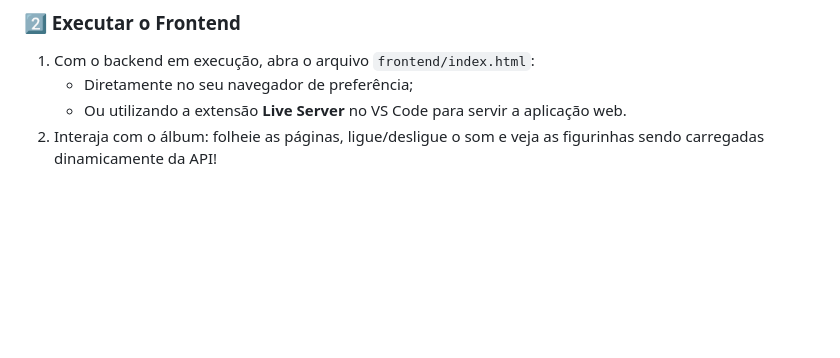
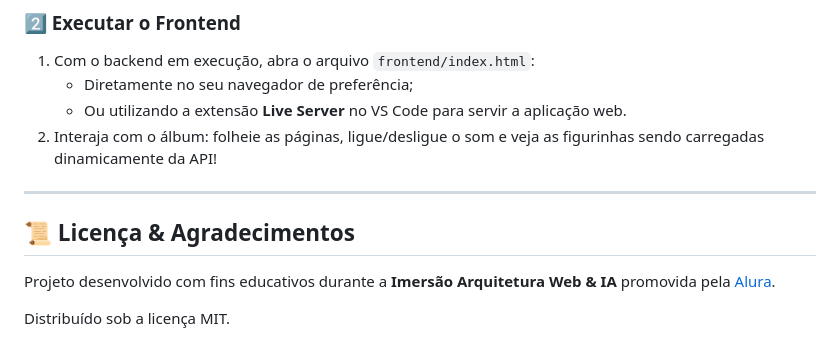
Before and after one commit to kauavictorss/i-arq-ia-alura-album-main, a Markdown page: README.md, the part around one of its changes. Rendered like a GitHub page; blank space fills up the shorter version.

```diff
--- a/README.md
+++ b/README.md
@@ -127,3 +146,11 @@ O **Alura Álbum** tem como objetivo proporcionar uma experiência imersiva e in
    - Diretamente no seu navegador de preferência;
    - Ou utilizando a extensão **Live Server** no VS Code para servir a aplicação web.
 2. Interaja com o álbum: folheie as páginas, ligue/desligue o som e veja as figurinhas sendo carregadas dinamicamente da API!
+
+---
+
+## 📜 Licença & Agradecimentos
+
+Projeto desenvolvido com fins educativos durante a **Imersão Arquitetura Web & IA** promovida pela [Alura](https://www.alura.com.br/).
+
+Distribuído sob a licença MIT.
```
Also changed, not shown: other parts of README.md (+24 -5 lines).
